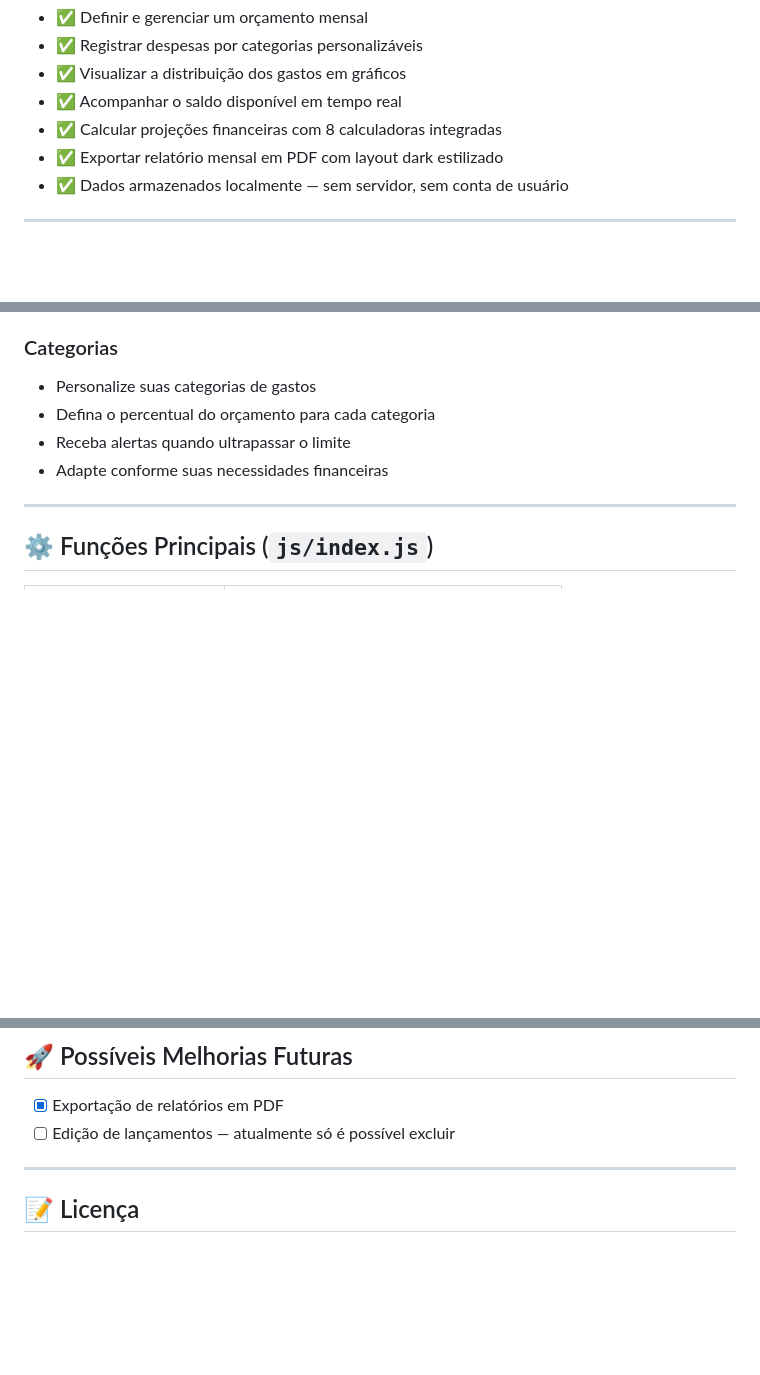
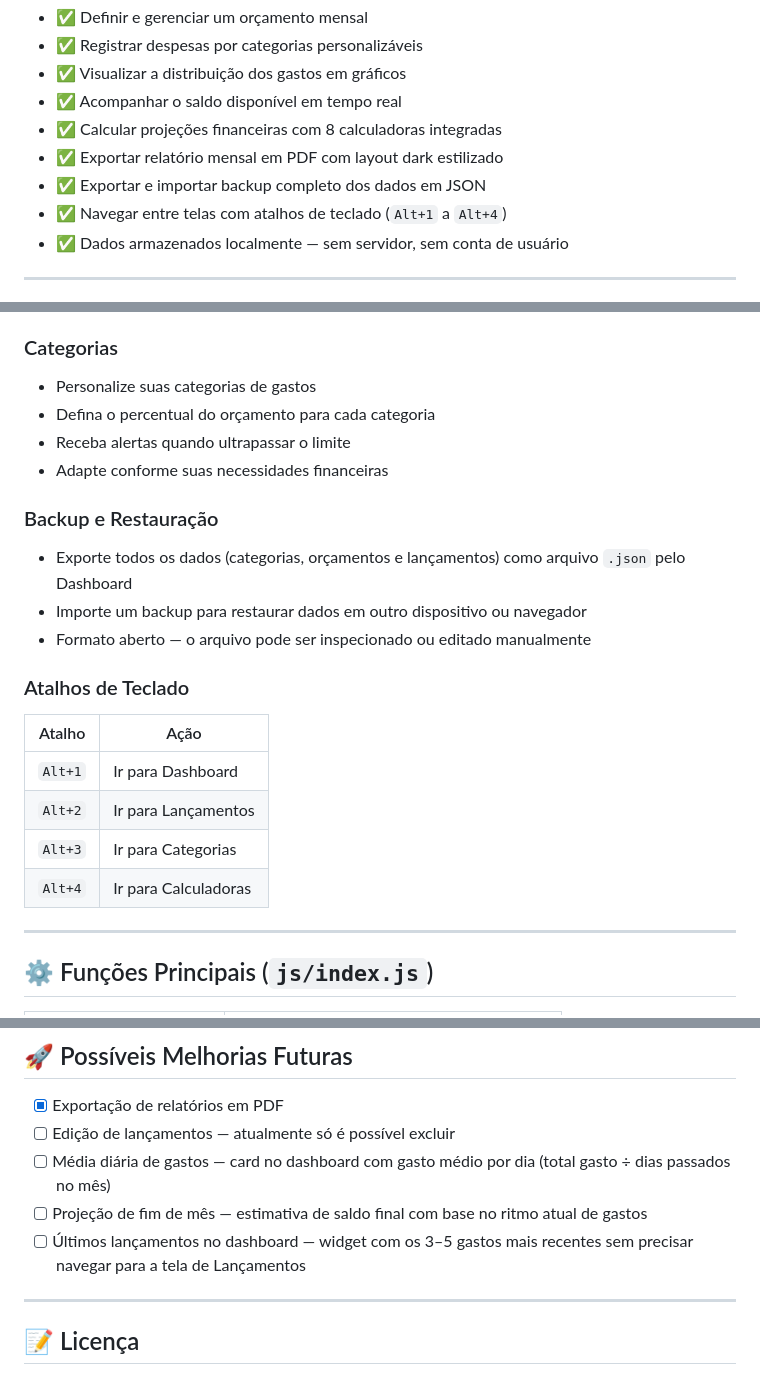
Before and after one commit to mat7heus/SaldoMais, a Markdown page: README.md, 3 parts joined by grey strips. Drawn GitHub-style; blank space fills up the shorter version.

Commit message:
docs: atualiza README com novas seções de backup, atalhos de teclado e roadmap de melhorias

```diff
--- a/README.md
+++ b/README.md
@@ -15,6 +15,8 @@ SaldoMais cobre o ciclo básico de controle financeiro pessoal:
 - ✅ Acompanhar o saldo disponível em tempo real
 - ✅ Calcular projeções financeiras com 8 calculadoras integradas
 - ✅ Exportar relatório mensal em PDF com layout dark estilizado
+- ✅ Exportar e importar backup completo dos dados em JSON
+- ✅ Navegar entre telas com atalhos de teclado (`Alt+1` a `Alt+4`)
 - ✅ Dados armazenados localmente — sem servidor, sem conta de usuário
 
 ---
@@ -177,6 +179,19 @@ saldomain_lancamentos: [
 - Receba alertas quando ultrapassar o limite
 - Adapte conforme suas necessidades financeiras
 
+### Backup e Restauração
+- Exporte todos os dados (categorias, orçamentos e lançamentos) como arquivo `.json` pelo Dashboard
+- Importe um backup para restaurar dados em outro dispositivo ou navegador
+- Formato aberto — o arquivo pode ser inspecionado ou editado manualmente
+
+### Atalhos de Teclado
+| Atalho | Ação |
+|---|---|
+| `Alt+1` | Ir para Dashboard |
+| `Alt+2` | Ir para Lançamentos |
+| `Alt+3` | Ir para Categorias |
+| `Alt+4` | Ir para Calculadoras |
+
 ---
 
 ## ⚙️ Funções Principais (`js/index.js`)
@@ -250,6 +265,9 @@ Em `js/index.js`, modifique a função `criarCategoria()` para incluir categoria
 
 - [x] Exportação de relatórios em PDF
 - [ ] Edição de lançamentos — atualmente só é possível excluir
+- [ ] Média diária de gastos — card no dashboard com gasto médio por dia (total gasto ÷ dias passados no mês)
+- [ ] Projeção de fim de mês — estimativa de saldo final com base no ritmo atual de gastos
+- [ ] Últimos lançamentos no dashboard — widget com os 3–5 gastos mais recentes sem precisar navegar para a tela de Lançamentos
 
 ---
 
```
